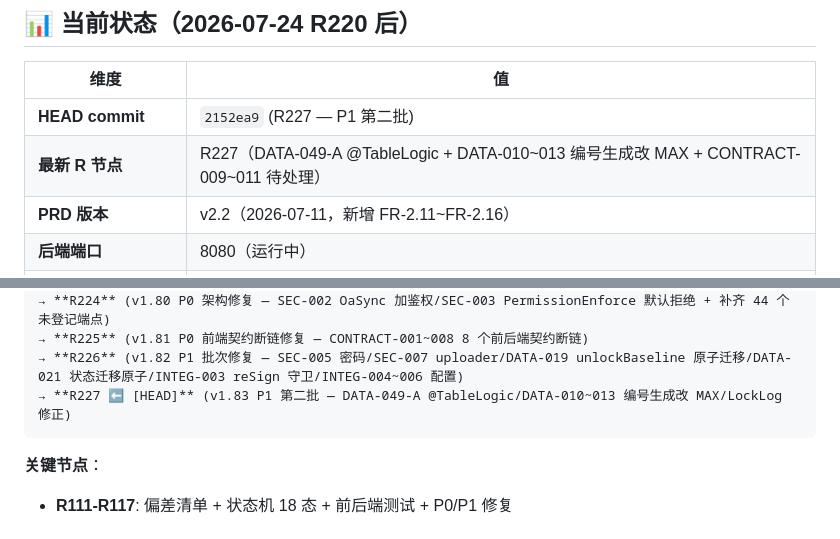
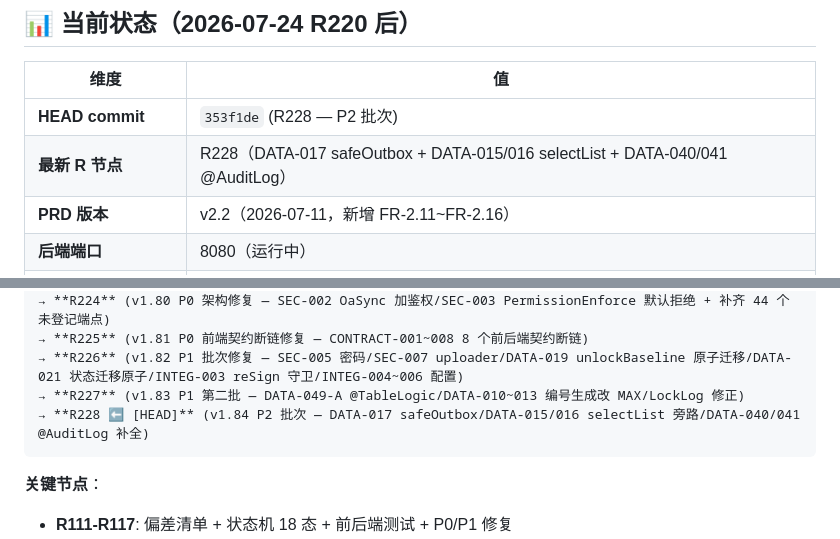
Before and after one commit to zhutao198/MED_RMS_PMS, a Markdown page: CONTEXT.md, 2 parts joined by grey strips. Rendered like a GitHub page.

Commit message:
R228.4: 同步 CONTEXT 至 R228 HEAD

````diff
--- a/CONTEXT.md
+++ b/CONTEXT.md
@@ -20,8 +20,8 @@ curl -s -o /dev/null -w "HTTP %{http_code}\n" -X POST http://localhost:8080/api/
 
 | 维度 | 值 |
 |------|-----|
-| **HEAD commit** | `2152ea9` (R227 — P1 第二批) |
-| **最新 R 节点** | R227（DATA-049-A @TableLogic + DATA-010~013 编号生成改 MAX + CONTRACT-009~011 待处理）|
+| **HEAD commit** | `353f1de` (R228 — P2 批次) |
+| **最新 R 节点** | R228（DATA-017 safeOutbox + DATA-015/016 selectList + DATA-040/041 @AuditLog）|
 | **PRD 版本** | v2.2（2026-07-11，新增 FR-2.11~FR-2.16） |
 | **后端端口** | 8080（运行中） |
 | **GitHub tag 数** | 70+ R tag |
@@ -125,7 +125,8 @@ curl -s -o /dev/null -w "HTTP %{http_code}\n" -X POST http://localhost:8080/api/
 → **R224** (v1.80 P0 架构修复 — SEC-002 OaSync 加鉴权/SEC-003 PermissionEnforce 默认拒绝 + 补齐 44 个未登记端点)
 → **R225** (v1.81 P0 前端契约断链修复 — CONTRACT-001~008 8 个前后端契约断链)
 → **R226** (v1.82 P1 批次修复 — SEC-005 密码/SEC-007 uploader/DATA-019 unlockBaseline 原子迁移/DATA-021 状态迁移原子/INTEG-003 reSign 守卫/INTEG-004~006 配置)
-→ **R227 ⬅️ [HEAD]** (v1.83 P1 第二批 — DATA-049-A @TableLogic/DATA-010~013 编号生成改 MAX/LockLog 修正)
+→ **R227** (v1.83 P1 第二批 — DATA-049-A @TableLogic/DATA-010~013 编号生成改 MAX/LockLog 修正)
+→ **R228 ⬅️ [HEAD]** (v1.84 P2 批次 — DATA-017 safeOutbox/DATA-015/016 selectList 旁路/DATA-040/041 @AuditLog 补全)
 ```
 
 **关键节点**：
````
